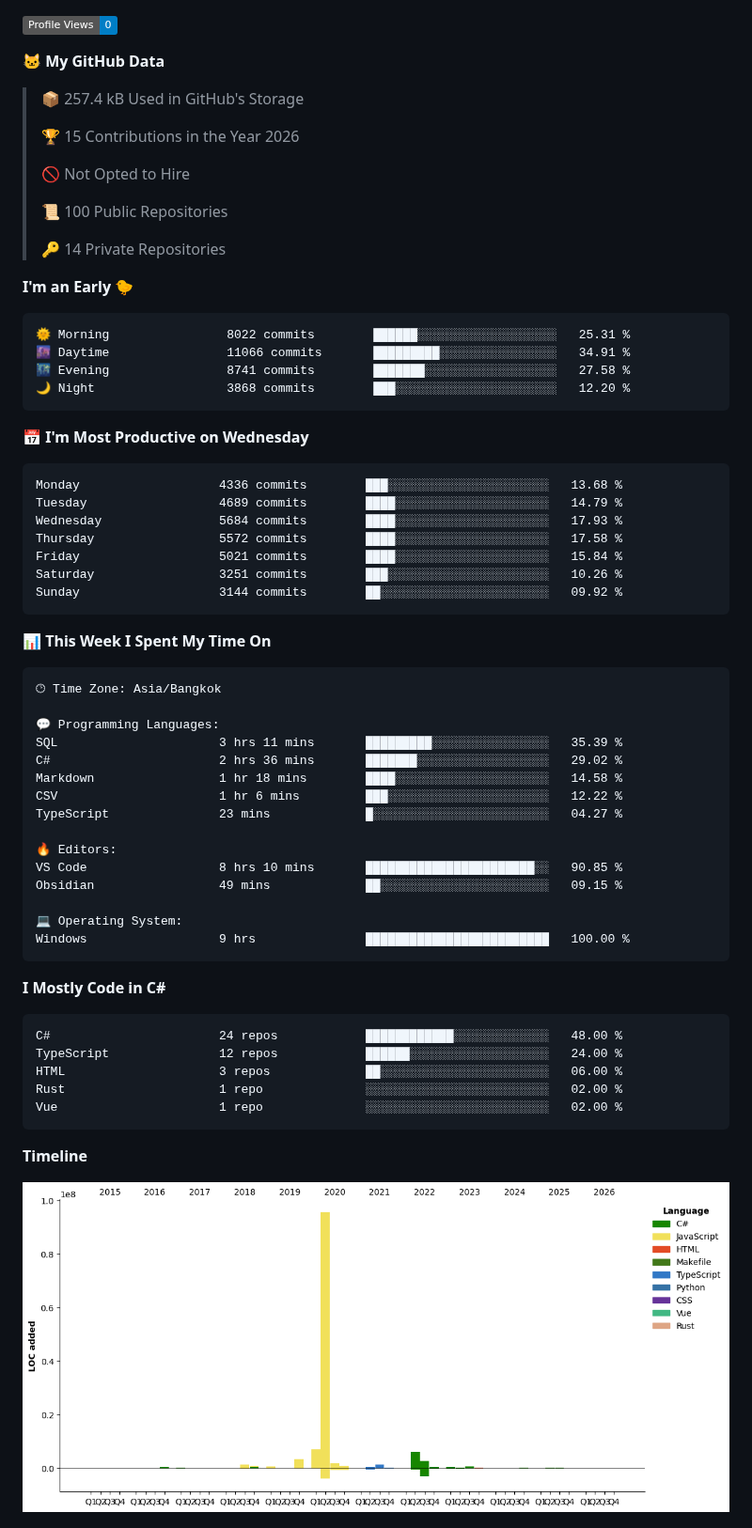
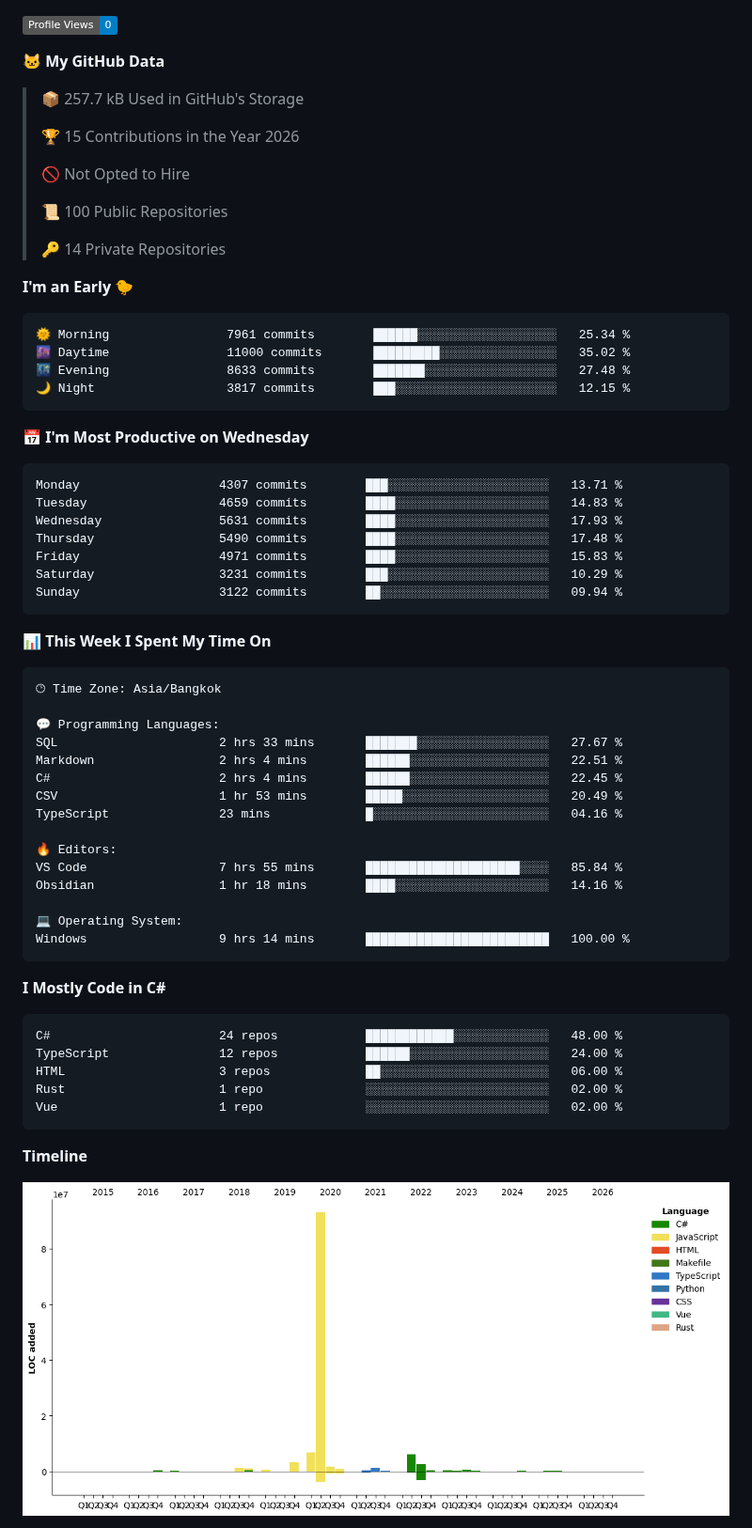
Before and after one commit to aixasz/aixasz, a Markdown page: README.md, the part around one of its changes. Shown at 94% size. Rendered like a GitHub page; pictures changed too: assets/bar_graph.png; badges without logos.

Commit message:
Updated with Dev Metrics

````diff
--- a/README.md
+++ b/README.md
@@ -7,7 +7,7 @@
 
 **🐱 My GitHub Data**
 
-> 📦 257.4 kB Used in GitHub's Storage
+> 📦 257.7 kB Used in GitHub's Storage
  >
 > 🏆 15 Contributions in the Year 2026
  >
@@ -20,21 +20,21 @@
 **I'm an Early 🐤**
 
 ```text
-🌞 Morning                8022 commits        ██████░░░░░░░░░░░░░░░░░░░   25.31 %
-🌆 Daytime                11066 commits       █████████░░░░░░░░░░░░░░░░   34.91 %
-🌃 Evening                8741 commits        ███████░░░░░░░░░░░░░░░░░░   27.58 %
-🌙 Night                  3868 commits        ███░░░░░░░░░░░░░░░░░░░░░░   12.20 %
+🌞 Morning                7961 commits        ██████░░░░░░░░░░░░░░░░░░░   25.34 %
+🌆 Daytime                11000 commits       █████████░░░░░░░░░░░░░░░░   35.02 %
+🌃 Evening                8633 commits        ███████░░░░░░░░░░░░░░░░░░   27.48 %
+🌙 Night                  3817 commits        ███░░░░░░░░░░░░░░░░░░░░░░   12.15 %
 ```
 📅 **I'm Most Productive on Wednesday**
 
 ```text
-Monday                   4336 commits        ███░░░░░░░░░░░░░░░░░░░░░░   13.68 %
-Tuesday                  4689 commits        ████░░░░░░░░░░░░░░░░░░░░░   14.79 %
-Wednesday                5684 commits        ████░░░░░░░░░░░░░░░░░░░░░   17.93 %
-Thursday                 5572 commits        ████░░░░░░░░░░░░░░░░░░░░░   17.58 %
-Friday                   5021 commits        ████░░░░░░░░░░░░░░░░░░░░░   15.84 %
-Saturday                 3251 commits        ███░░░░░░░░░░░░░░░░░░░░░░   10.26 %
-Sunday                   3144 commits        ██░░░░░░░░░░░░░░░░░░░░░░░   09.92 %
+Monday                   4307 commits        ███░░░░░░░░░░░░░░░░░░░░░░   13.71 %
+Tuesday                  4659 commits        ████░░░░░░░░░░░░░░░░░░░░░   14.83 %
+Wednesday                5631 commits        ████░░░░░░░░░░░░░░░░░░░░░   17.93 %
+Thursday                 5490 commits        ████░░░░░░░░░░░░░░░░░░░░░   17.48 %
+Friday                   4971 commits        ████░░░░░░░░░░░░░░░░░░░░░   15.83 %
+Saturday                 3231 commits        ███░░░░░░░░░░░░░░░░░░░░░░   10.29 %
+Sunday                   3122 commits        ██░░░░░░░░░░░░░░░░░░░░░░░   09.94 %
 ```
 
 
@@ -44,18 +44,18 @@ Sunday                   3144 commits        ██░░░░░░░░░
 🕑︎ Time Zone: Asia/Bangkok
 
 💬 Programming Languages:
-SQL                      3 hrs 11 mins       █████████░░░░░░░░░░░░░░░░   35.39 %
-C#                       2 hrs 36 mins       ███████░░░░░░░░░░░░░░░░░░   29.02 %
-Markdown                 1 hr 18 mins        ████░░░░░░░░░░░░░░░░░░░░░   14.58 %
-CSV                      1 hr 6 mins         ███░░░░░░░░░░░░░░░░░░░░░░   12.22 %
-TypeScript               23 mins             █░░░░░░░░░░░░░░░░░░░░░░░░   04.27 %
+SQL                      2 hrs 33 mins       ███████░░░░░░░░░░░░░░░░░░   27.67 %
+Markdown                 2 hrs 4 mins        ██████░░░░░░░░░░░░░░░░░░░   22.51 %
+C#                       2 hrs 4 mins        ██████░░░░░░░░░░░░░░░░░░░   22.45 %
+CSV                      1 hr 53 mins        █████░░░░░░░░░░░░░░░░░░░░   20.49 %
+TypeScript               23 mins             █░░░░░░░░░░░░░░░░░░░░░░░░   04.16 %
 
 🔥 Editors:
-VS Code                  8 hrs 10 mins       ███████████████████████░░   90.85 %
-Obsidian                 49 mins             ██░░░░░░░░░░░░░░░░░░░░░░░   09.15 %
+VS Code                  7 hrs 55 mins       █████████████████████░░░░   85.84 %
+Obsidian                 1 hr 18 mins        ████░░░░░░░░░░░░░░░░░░░░░   14.16 %
 
 💻 Operating System:
-Windows                  9 hrs               █████████████████████████   100.00 %
+Windows                  9 hrs 14 mins       █████████████████████████   100.00 %
 ```
 
 **I Mostly Code in C#**
````
Also changed, not shown: other parts of README.md (+2 -2 lines).
